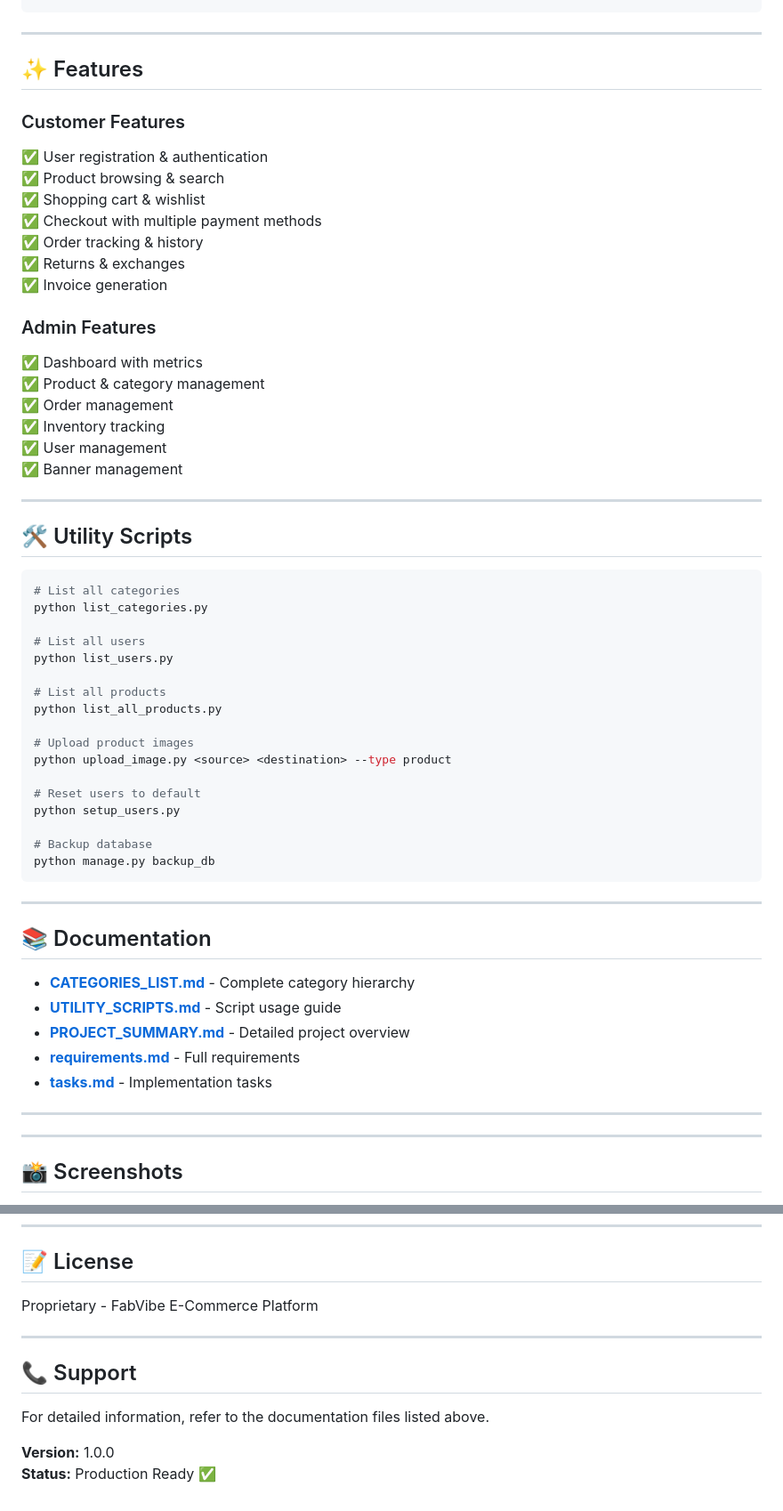
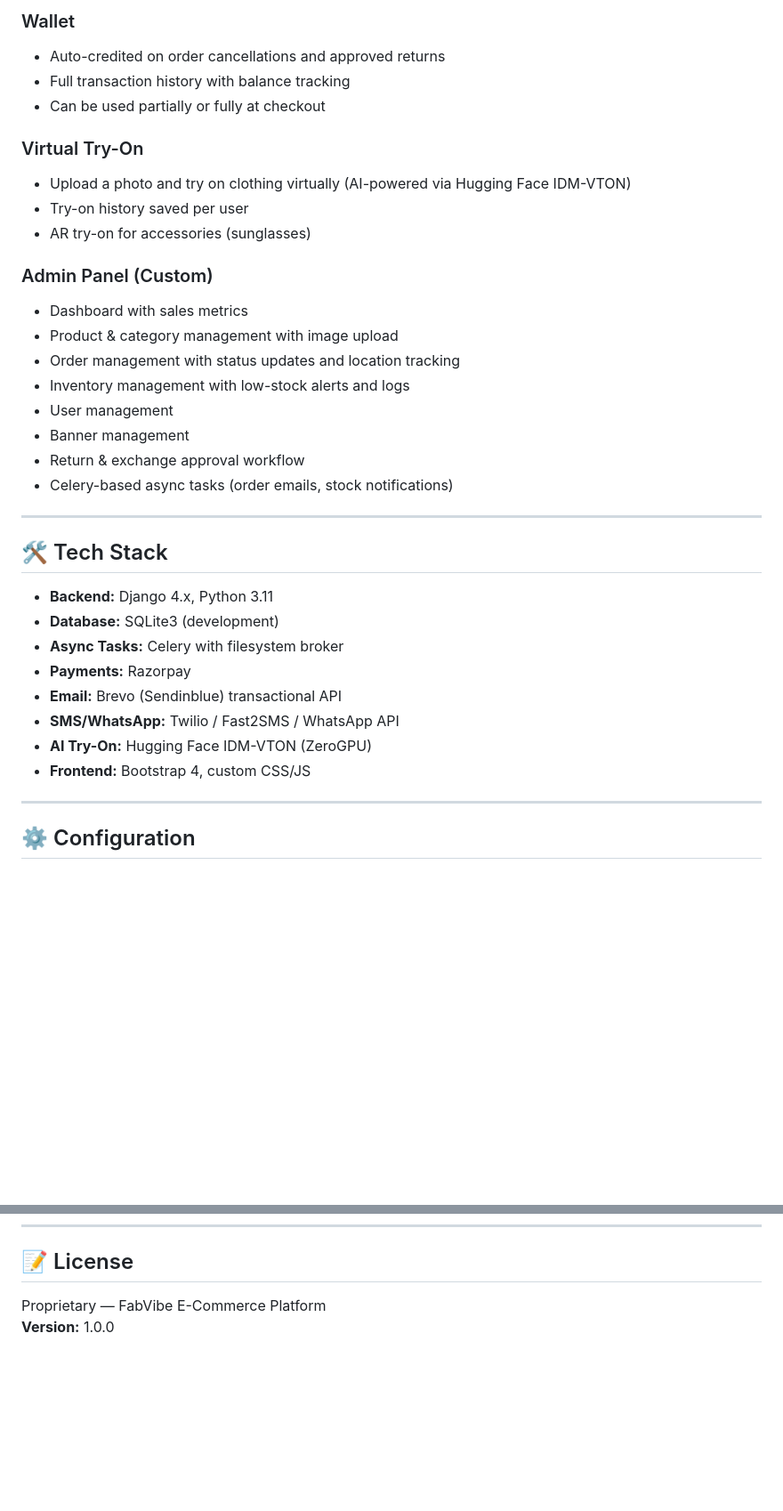
Before and after one commit to kaavyaa30/FabVibe, a Markdown page: README.md, 2 parts joined by grey strips. Shown at 89% size. Rendered like a GitHub page; blank space fills up the shorter version.

````diff
--- a/README.md
+++ b/README.md
@@ -49,61 +66,37 @@ python manage.py runserver
+### Wallet
+- Auto-credited on order cancellations and approved returns
+- Full transaction history with balance tracking
+- Can be used partially or fully at checkout
+
+### Virtual Try-On
+- Upload a photo and try on clothing virtually (AI-powered via Hugging Face IDM-VTON)
+- Try-on history saved per user
+- AR try-on for accessories (sunglasses)
+
+### Admin Panel (Custom)
+- Dashboard with sales metrics
+- Product & category management with image upload
+- Order management with status updates and location tracking
+- Inventory management with low-stock alerts and logs
+- User management
+- Banner management
+- Return & exchange approval workflow
+- Celery-based async tasks (order emails, stock notifications)
 
 ---
 
-## ✨ Features
+## 🛠️ Tech Stack
 
-### Customer Features
-✅ User registration & authentication
-✅ Product browsing & search
-✅ Shopping cart & wishlist
-✅ Checkout with multiple payment methods
-✅ Order tracking & history
-✅ Returns & exchanges
-✅ Invoice generation
-
-### Admin Features
-✅ Dashboard with metrics
-✅ Product & category management
-✅ Order management
-✅ Inventory tracking
-✅ User management
-✅ Banner management
+- **Backend:** Django 4.x, Python 3.11
+- **Database:** SQLite3 (development)
+- **Async Tasks:** Celery with filesystem broker
+- **Payments:** Razorpay
+- **Email:** Brevo (Sendinblue) transactional API
+- **SMS/WhatsApp:** Twilio / Fast2SMS / WhatsApp API
+- **AI Try-On:** Hugging Face IDM-VTON (ZeroGPU)
+- **Frontend:** Bootstrap 4, custom CSS/JS
 
 ---
 
-## 🛠️ Utility Scripts
+## ⚙️ Configuration
 
-```bash
-# List all categories
-python list_categories.py
-
-# List all users
-python list_users.py
-
-# List all products
-python list_all_products.py
-
-# Upload product images
-python upload_image.py <source> <destination> --type product
-
-# Reset users to default
-python setup_users.py
-
-# Backup database
-python manage.py backup_db
-```
-
----
-
-## 📚 Documentation
-
-- **[CATEGORIES_LIST.md](CATEGORIES_LIST.md)** - Complete category hierarchy
-- **[UTILITY_SCRIPTS.md](UTILITY_SCRIPTS.md)** - Script usage guide
-- **[PROJECT_SUMMARY.md](PROJECT_SUMMARY.md)** - Detailed project overview
-- **[requirements.md](.kiro/specs/fabvibe-ecommerce-platform/requirements.md)** - Full requirements
-- **[tasks.md](.kiro/specs/fabvibe-ecommerce-platform/tasks.md)** - Implementation tasks
-
----
----
-
-## 📸 Screenshots
-
@@ -191,13 +137,5 @@ RAZORPAY_KEY_ID=your-razorpay-key
 
 ## 📝 License
 
-Proprietary - FabVibe E-Commerce Platform
-
----
-
-## 📞 Support
-
-For detailed information, refer to the documentation files listed above.
-
+Proprietary — FabVibe E-Commerce Platform
 **Version:** 1.0.0
-**Status:** Production Ready ✅
````
Also changed, not shown: other parts of README.md (+67 -97 lines).
